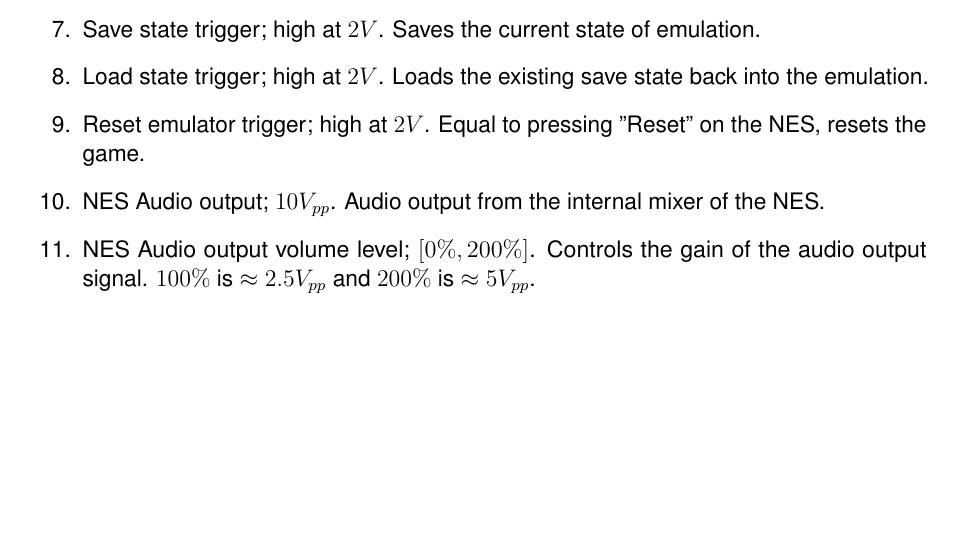
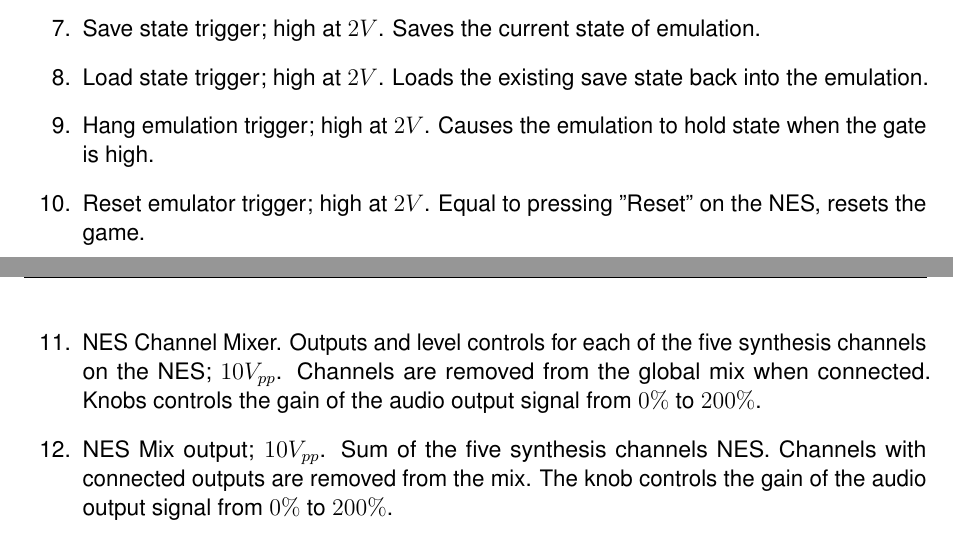
Before and after one commit to Kautenja/RackNES, a LaTeX document (manual/manual.tex): part of page 3 of 4 before the commit and two parts of pages 3 and 4 of 5 after it, the two joined at a grey line, cut so that both start at the same text, the shorter picture padded with empty space. Compiled offline with pdfLaTeX.

Commit message:
update manual with mixer stuff

```diff
--- a/manual/manual.tex
+++ b/manual/manual.tex
@@ -197,8 +197,9 @@
   \item Save state trigger; high at $2V$. Saves the current state of emulation.
   \item Load state trigger; high at $2V$. Loads the existing save state back into the emulation.
+  \item Hang emulation trigger; high at $2V$. Causes the emulation to hold state when the gate is high.
   \item Reset emulator trigger; high at $2V$. Equal to pressing "Reset" on the NES, resets the game.
-  \item NES Audio output; $10V_{pp}$. Audio output from the internal mixer of the NES.
-  \item NES Audio output volume level; $[0\%,200\%]$. Controls the gain of the audio output signal. $100\%$ is $\approx 2.5V_{pp}$ and $200\%$ is $\approx 5V_{pp}$.
+  \item NES Channel Mixer. Outputs and level controls for each of the five synthesis channels on the NES; $10V_{pp}$. Channels are removed from the global mix when connected. Knobs controls the gain of the audio output signal from $0\%$ to $200\%$.
+  \item NES Mix output; $10V_{pp}$. Sum of the five synthesis channels NES. Channels with connected outputs are removed from the mix. The knob controls the gain of the audio output signal from $0\%$ to $200\%$.
 \end{enumerate}
 
 % -------------------
```
Also changed, not shown: manual/img/RackNES-Manual.pdf, manual/manual.tex (4 more changed lines).
